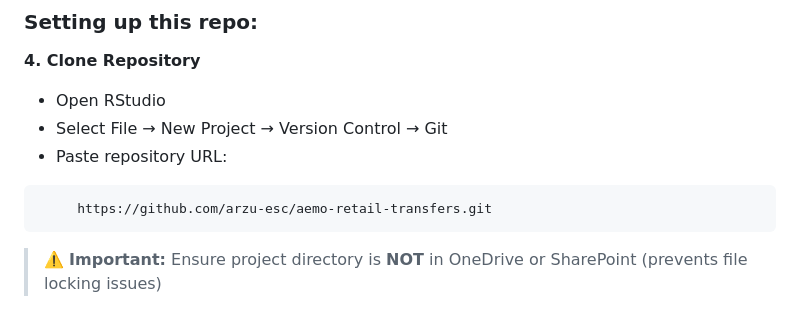
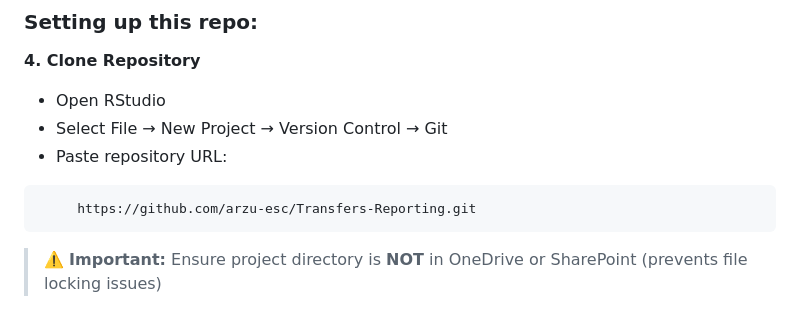
Before and after one commit to arzu-esc/Transfers-Reporting, a Markdown page: README.md, the part around the change. Rendered like a GitHub page.

````diff
--- a/README.md
+++ b/README.md
@@ -108,7 +108,7 @@ This project is used to collect monthly AEMO (Australian Energy Market Operator)
    - Select File → New Project → Version Control → Git
    - Paste repository URL:
 ```bash
-     https://github.com/arzu-esc/aemo-retail-transfers.git
+     https://github.com/arzu-esc/Transfers-Reporting.git
 ```
    > ⚠️ **Important:** Ensure project directory is **NOT** in OneDrive or SharePoint (prevents file locking issues)
 
````
